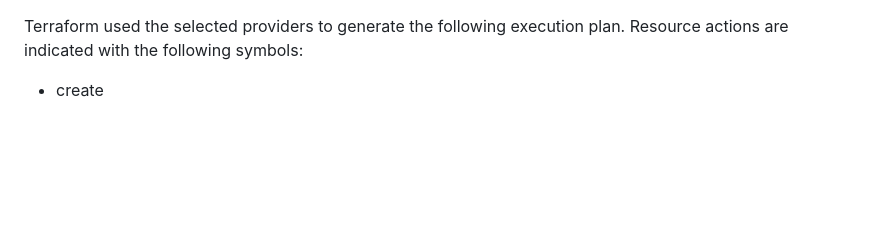
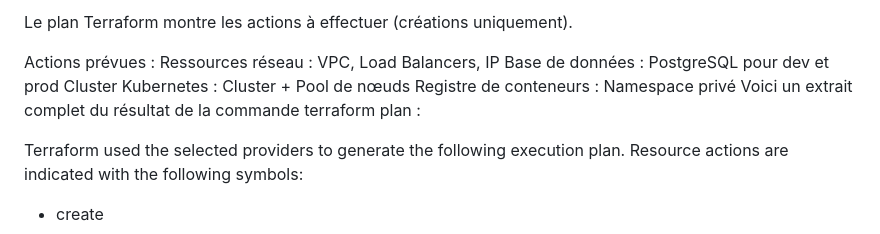
Before and after one commit to moamine12/CalculatriceCloudNative, a Markdown page: projet/foundation/Readme.md, the part around the change. Drawn GitHub-style; blank space fills up the shorter version.

Commit message:
commentaire Readme

```diff
--- a/projet/foundation/Readme.md
+++ b/projet/foundation/Readme.md
@@ -1,3 +1,13 @@
+Le plan Terraform montre les actions à effectuer (créations uniquement).
+
+Actions prévues :
+Ressources réseau : VPC, Load Balancers, IP
+Base de données : PostgreSQL pour dev et prod
+Cluster Kubernetes : Cluster + Pool de nœuds
+Registre de conteneurs : Namespace privé
+Voici un extrait complet du résultat de la commande terraform plan :
+
+
 Terraform used the selected providers to generate the following execution plan. Resource actions are indicated with the following symbols:
   + create
 
```
